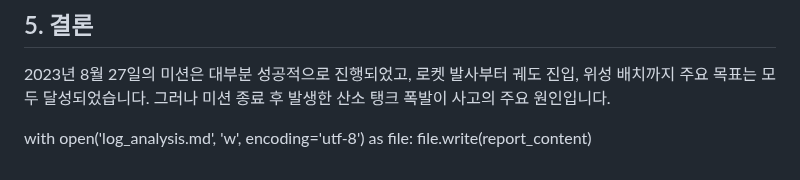
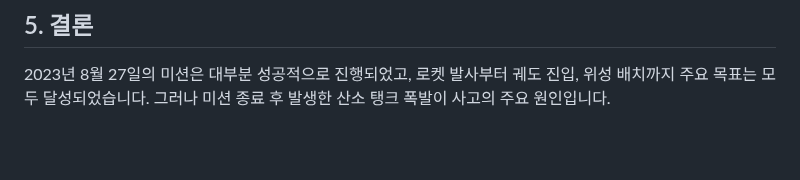
Before and after one commit to geemongshell/ia-codyssey, a Markdown page: 코디세이 1주차 문제 1/log_analysis.md, the part around the change. Drawn GitHub-style; blank space fills up the shorter version.

```diff
--- a/코디세이 1주차 문제 1/log_analysis.md
+++ b/코디세이 1주차 문제 1/log_analysis.md
@@ -51,7 +51,3 @@
 
 ## 5. 결론
 2023년 8월 27일의 미션은 대부분 성공적으로 진행되었고, 로켓 발사부터 궤도 진입, 위성 배치까지 주요 목표는 모두 달성되었습니다. 그러나 미션 종료 후 발생한 산소 탱크 폭발이 사고의 주요 원인입니다.
-
-
-with open('log_analysis.md', 'w', encoding='utf-8') as file:
-    file.write(report_content)
```
